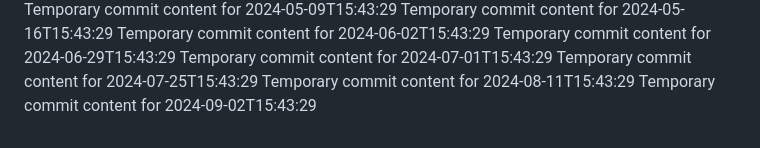
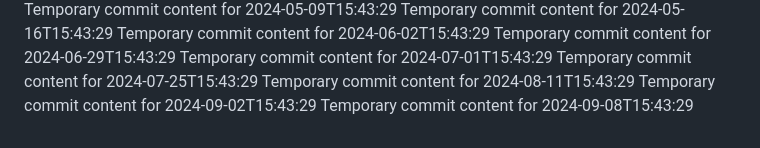
Before and after one commit to Genz0819/alpha-360-s, a Markdown page: report.md, the part around the change. Drawn GitHub-style.

```diff
--- a/report.md
+++ b/report.md
@@ -66,3 +66,4 @@ Temporary commit content for 2024-07-01T15:43:29
 Temporary commit content for 2024-07-25T15:43:29
 Temporary commit content for 2024-08-11T15:43:29
 Temporary commit content for 2024-09-02T15:43:29
+Temporary commit content for 2024-09-08T15:43:29
```
